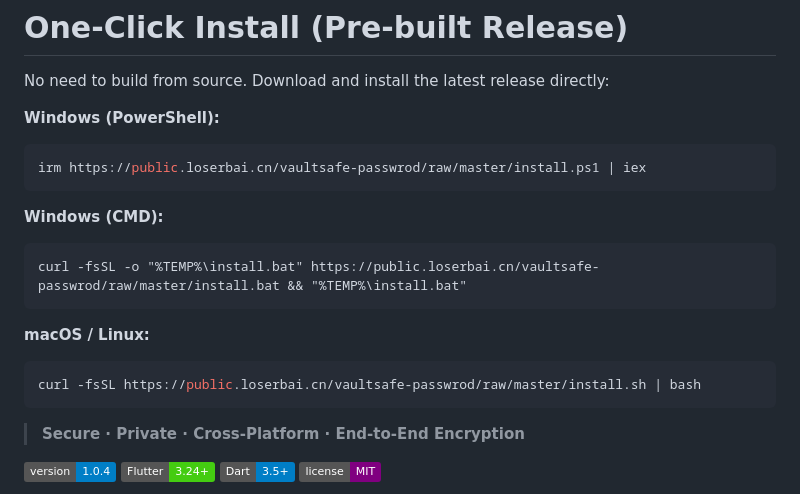
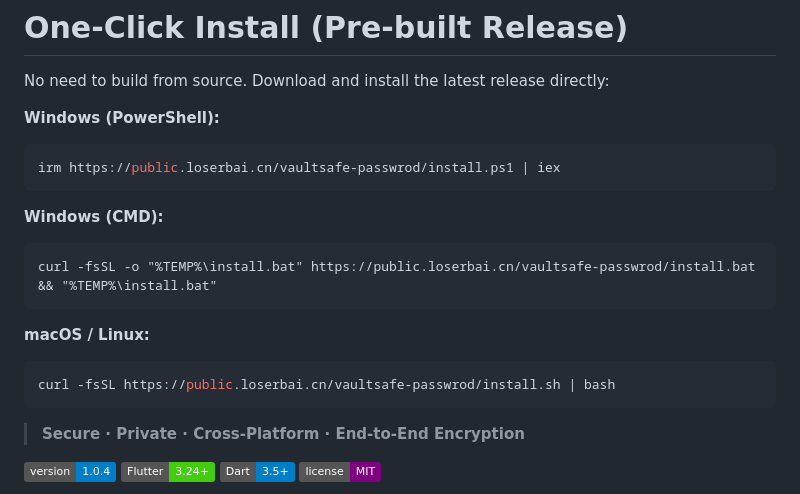
Before and after one commit to losebai/vaultsafe-passwrod, a Markdown page: README.md, the part around the change. Rendered like a GitHub page; badges without logos.

Commit message:
fix(README): 修复安装脚本的URL路径
移除了URL中多余的"/raw/master/"路径片段，使安装命令能够正确指向根目录下的安装脚本，
确保Windows、macOS和Linux用户都能正常下载和执行安装程序。

````diff
--- a/README.md
+++ b/README.md
@@ -6,17 +6,17 @@ No need to build from source. Download and install the latest release directly:
 
 **Windows (PowerShell):**
 ```powershell
-irm https://public.loserbai.cn/vaultsafe-passwrod/raw/master/install.ps1 | iex
+irm https://public.loserbai.cn/vaultsafe-passwrod/install.ps1 | iex
 ```
 
 **Windows (CMD):**
 ```batch
-curl -fsSL -o "%TEMP%\install.bat" https://public.loserbai.cn/vaultsafe-passwrod/raw/master/install.bat && "%TEMP%\install.bat"
+curl -fsSL -o "%TEMP%\install.bat" https://public.loserbai.cn/vaultsafe-passwrod/install.bat && "%TEMP%\install.bat"
 ```
 
 **macOS / Linux:**
 ```bash
-curl -fsSL https://public.loserbai.cn/vaultsafe-passwrod/raw/master/install.sh | bash
+curl -fsSL https://public.loserbai.cn/vaultsafe-passwrod/install.sh | bash
 ```
 
 
````
Also changed, not shown: README_CN.md (+3 -3 lines).
